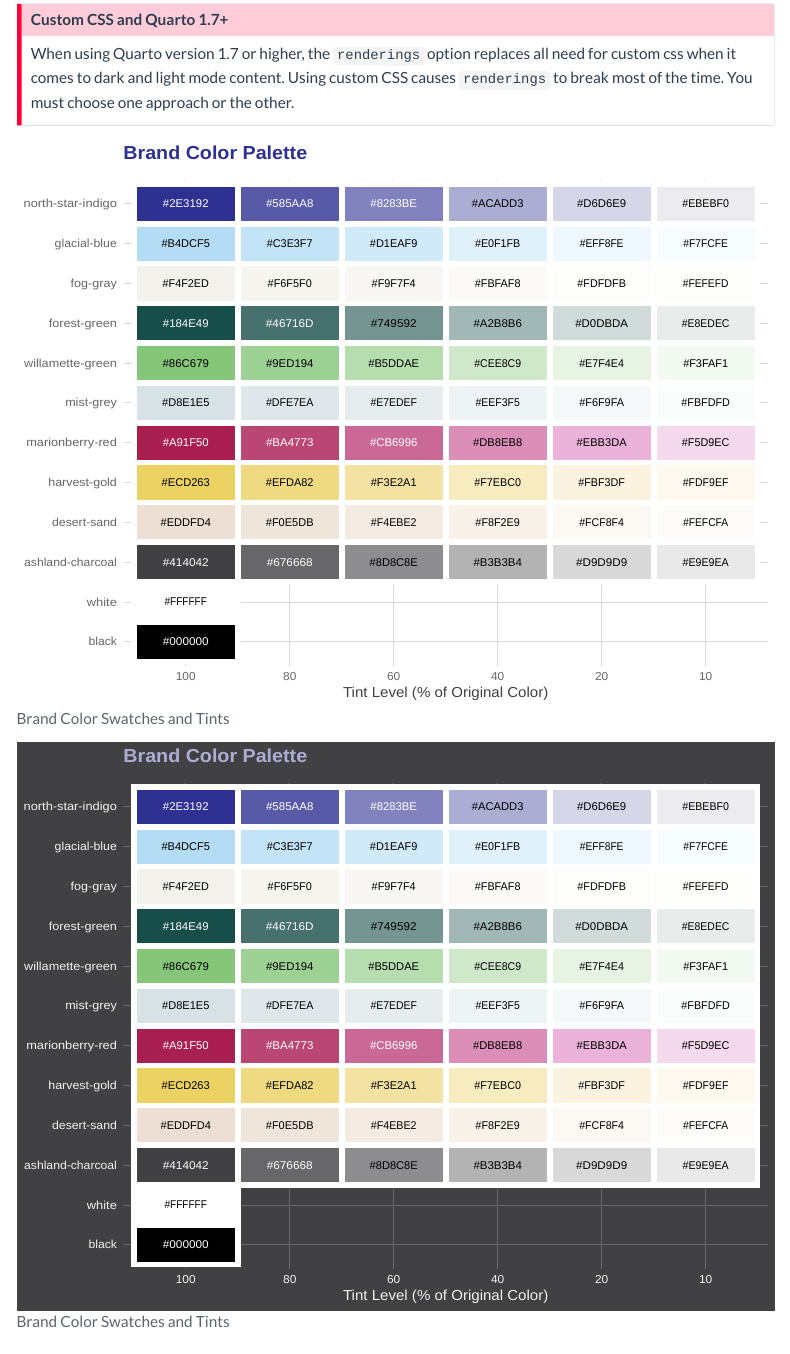
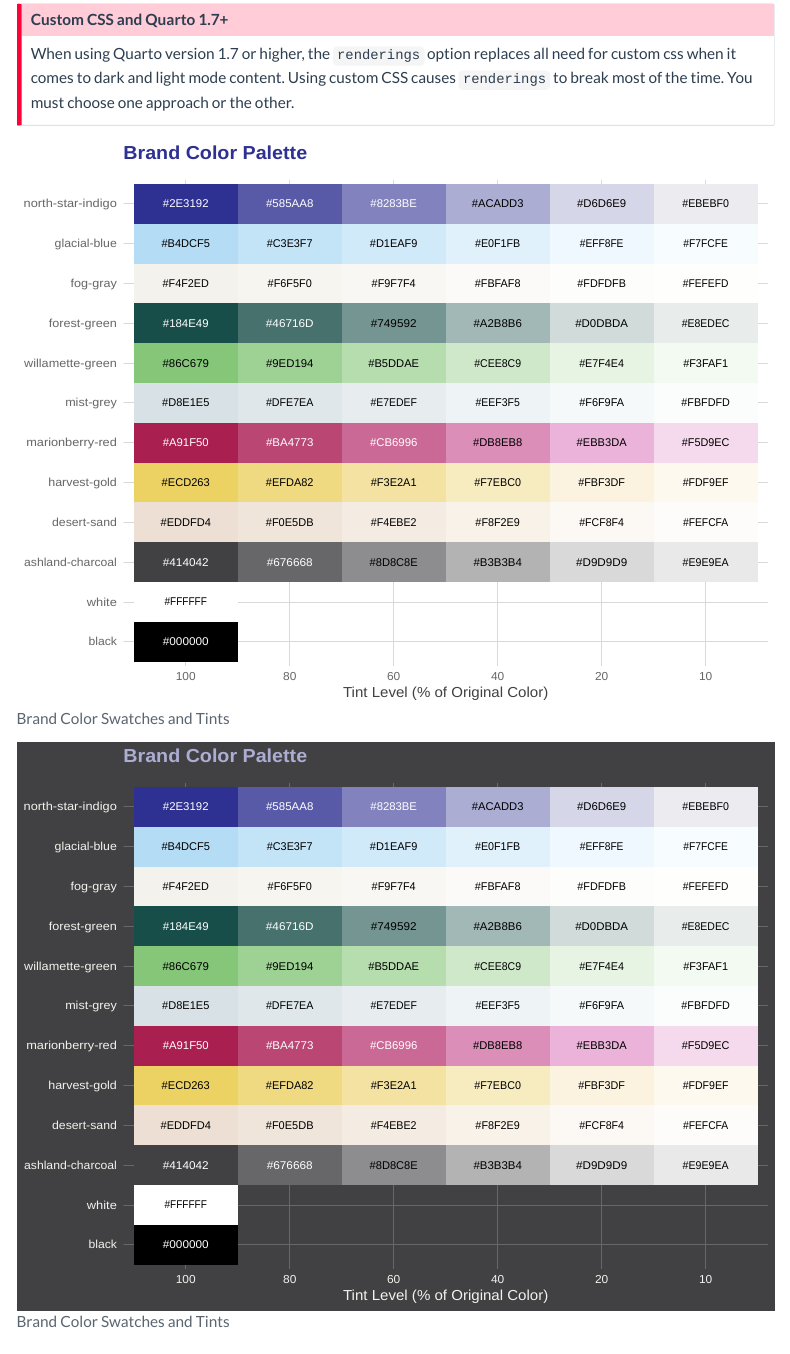
Before and after one commit to DHS-OEDA/oeda_branding, a Quarto document (oeda_brand.qmd): the page in a window 1100 px wide, from 1460 px down. Rendered offline with R 4.5, knitr and Pandoc in place of Quarto, with nearby package versions; menus at the side of the page are left out.

Commit message:
removed sidebar, fixed navbar icon color

```diff
--- a/_quarto.yml
+++ b/_quarto.yml
@@ -19,11 +19,7 @@ website:
         text: Issues and Bugs
       - icon: github
         href: https://github.com/DHS-OEDA/oeda_branding
-  sidebar:
-    - title: "OEDA Branding"
-      style: "floating"
-      contents:
-        - oeda_brand.qmd
+
 
 
 theme:
@@ -35,7 +31,7 @@ format:
     toc: true
     toc-depth: 2
     toc-title: Contents
-    toc-location: left
+    toc-location: right
     code-fold: true
 
 # Simple knitr setup - no special devices needed!
--- a/oeda_brand.qmd
+++ b/oeda_brand.qmd
@@ -145,7 +145,7 @@ final_plot_data <- plot_data |>
 color_swatch_plot <- ggplot(final_plot_data,
                            aes(x = factor(tint_percent, levels = c(100, 80, 60, 40, 20, 10)),
                                y = ordered_base, fill = hex)) +
-  geom_tile(color = "white", linewidth = 2) +
+  geom_tile(color = NA) +
   geom_text(aes(label = hex, color = text_color), size = 3, family = "sans") +
   scale_fill_identity() +
   scale_color_identity() +
--- a/theme-dark.scss
+++ b/theme-dark.scss
@@ -58,6 +58,22 @@ $ashland-charcoal-20: #D9D9D9;
 
 // 2. LOGO SWAPPING (DARK THEME)
 // -----------------------------------------------------
+// Sidebar
+// Hide the light version
+
+  .sidebar-logo.light-content,
+  img[src*="oeda-logo-primary-fixed.png"].light-content {
+    display: none !important;
+  }
+
+  // Show and modify the dark version
+  .sidebar-logo.dark-content,
+  img[src*="oeda-logo-primary-fixed.png"].dark-content {
+    display: inline-block !important;
+    content: url("/assets/oeda-logo-primary-dark-fixed.png");
+  }
+
+  // Top navbar
   // Hide the light version
   .navbar-logo.light-content,
   img[src*="oeda-icon-fixed-whiteoutline.png"].light-content {
```
Also changed, not shown: assets/oeda-icon-light-header.png, assets/oeda-logo-primary-dark-fixed.png (added), assets/oeda-logo-primary-fixed.png (added).
